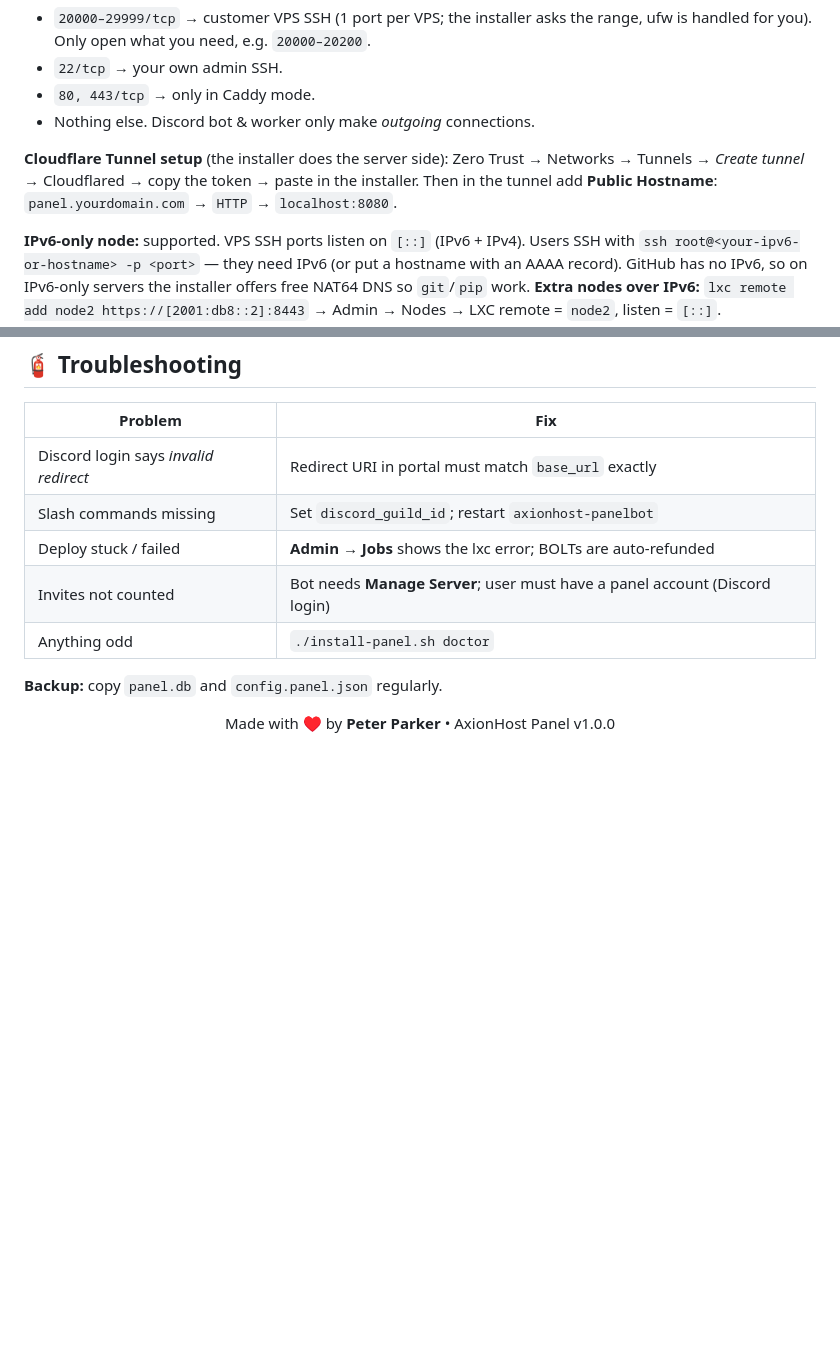
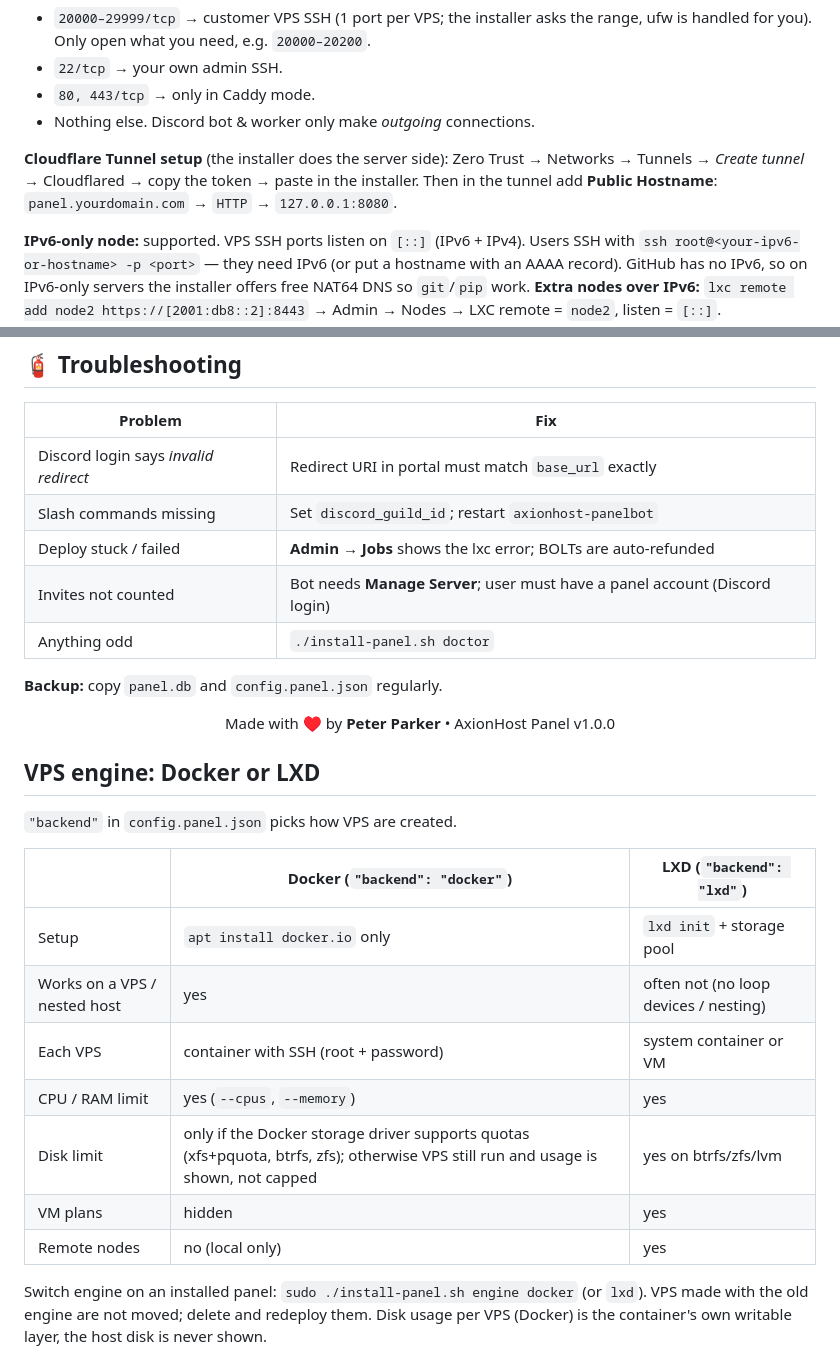
Before and after one commit to devhub201/AxionHost-Panel, a Markdown page: README.md, 2 parts joined by grey strips. Rendered like a GitHub page; blank space fills up the shorter version.

```diff
--- a/README.md
+++ b/README.md
@@ -53,7 +53,7 @@ The panel is **not** exposed directly. The web service listens on **`127.0.0.1:8
 - `80, 443/tcp` → only in Caddy mode.
 - Nothing else. Discord bot & worker only make *outgoing* connections.
 
-**Cloudflare Tunnel setup** (the installer does the server side): Zero Trust → Networks → Tunnels → *Create tunnel* → Cloudflared → copy the token → paste in the installer. Then in the tunnel add **Public Hostname**: `panel.yourdomain.com` → `HTTP` → `localhost:8080`.
+**Cloudflare Tunnel setup** (the installer does the server side): Zero Trust → Networks → Tunnels → *Create tunnel* → Cloudflared → copy the token → paste in the installer. Then in the tunnel add **Public Hostname**: `panel.yourdomain.com` → `HTTP` → `127.0.0.1:8080`.
 
 **IPv6-only node:** supported. VPS SSH ports listen on `[::]` (IPv6 + IPv4). Users SSH with `ssh root@<your-ipv6-or-hostname> -p <port>` — they need IPv6 (or put a hostname with an AAAA record). GitHub has no IPv6, so on IPv6-only servers the installer offers free NAT64 DNS so `git`/`pip` work.
 **Extra nodes over IPv6:** `lxc remote add node2 https://[2001:db8::2]:8443` → Admin → Nodes → LXC remote = `node2`, listen = `[::]`.
@@ -86,3 +86,21 @@ Tested here with mocks: **98 web/worker checks + 13 bot checks pass**, pages scr
 **Backup:** copy `panel.db` and `config.panel.json` regularly.
 
 <div align="center">Made with ♥ by <b>Peter Parker</b> • AxionHost Panel v1.0.0</div>
+
+## VPS engine: Docker or LXD
+
+`"backend"` in `config.panel.json` picks how VPS are created.
+
+| | Docker (`"backend": "docker"`) | LXD (`"backend": "lxd"`) |
+|---|---|---|
+| Setup | `apt install docker.io` only | `lxd init` + storage pool |
+| Works on a VPS / nested host | yes | often not (no loop devices / nesting) |
+| Each VPS | container with SSH (root + password) | system container or VM |
+| CPU / RAM limit | yes (`--cpus`, `--memory`) | yes |
+| Disk limit | only if the Docker storage driver supports quotas (xfs+pquota, btrfs, zfs); otherwise VPS still run and usage is shown, not capped | yes on btrfs/zfs/lvm |
+| VM plans | hidden | yes |
+| Remote nodes | no (local only) | yes |
+
+Switch engine on an installed panel: `sudo ./install-panel.sh engine docker` (or `lxd`).
+VPS made with the old engine are not moved; delete and redeploy them.
+Disk usage per VPS (Docker) is the container's own writable layer, the host disk is never shown.
```
